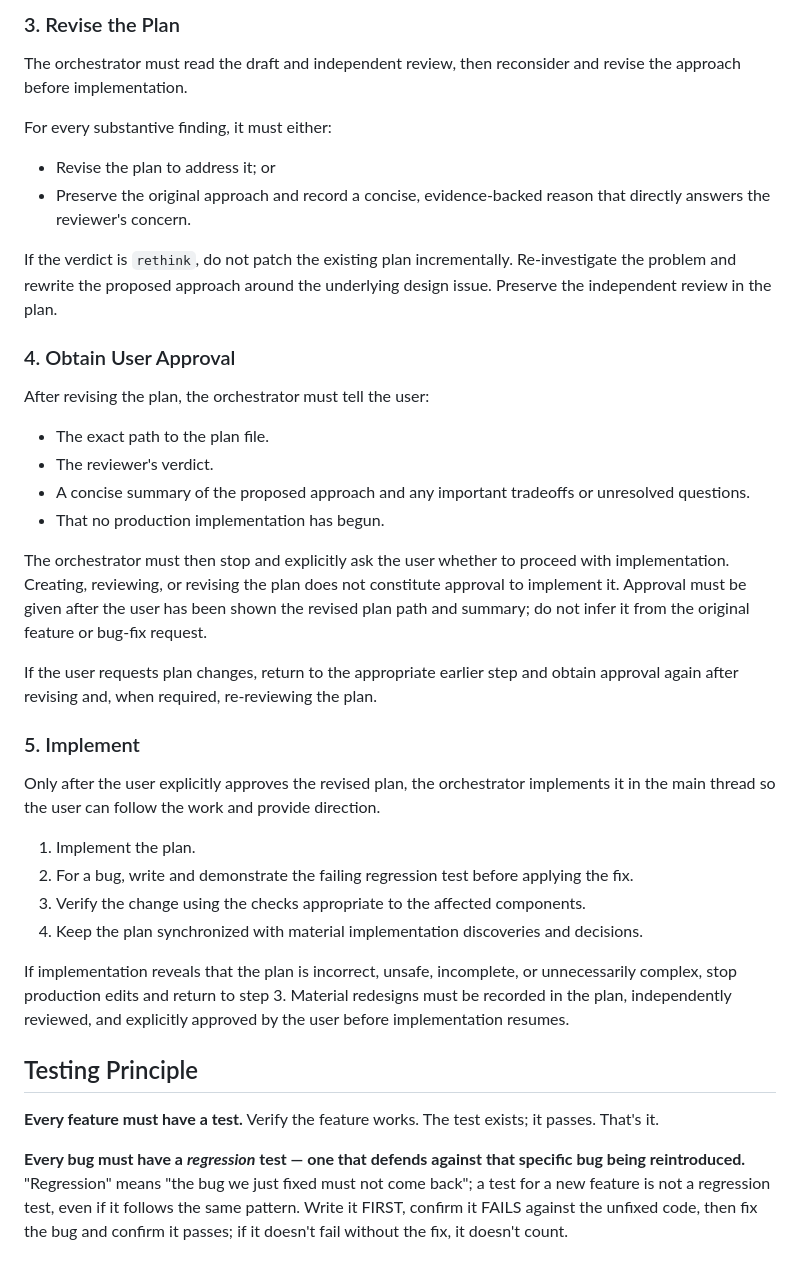
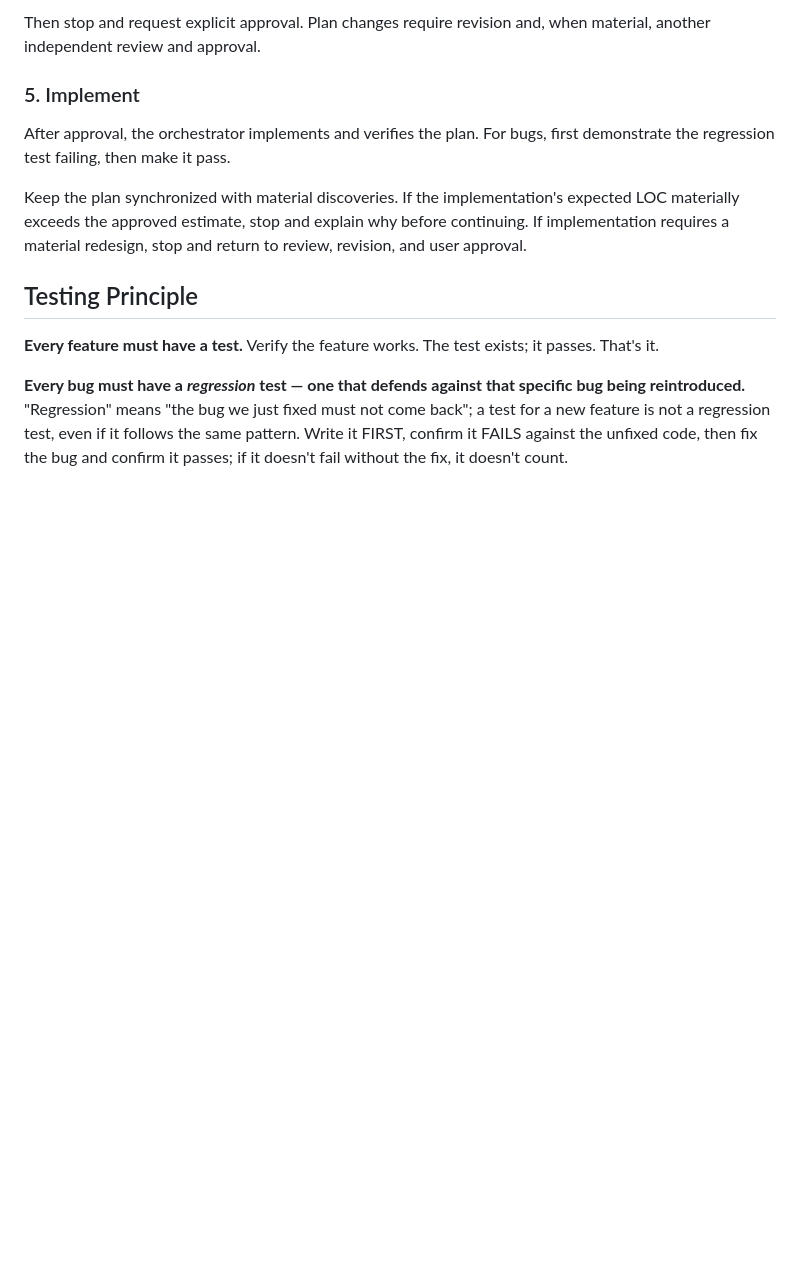
Before and after one commit to darkly-art/darkly, a Markdown page: AGENTS.md, the part around one of its changes. Drawn GitHub-style; blank space fills up the shorter version.

```diff
--- a/AGENTS.md
+++ b/AGENTS.md
@@ -210,38 +201,14 @@ When the current agent platform supports isolated subagents, spawn one without f
 
-### 3. Revise the Plan
-
-The orchestrator must read the draft and independent review, then reconsider and revise the approach before implementation.
-
-For every substantive finding, it must either:
-
-- Revise the plan to address it; or
-- Preserve the original approach and record a concise, evidence-backed reason that directly answers the reviewer's concern.
-
-If the verdict is `rethink`, do not patch the existing plan incrementally. Re-investigate the problem and rewrite the proposed approach around the underlying design issue. Preserve the independent review in the plan.
-
-### 4. Obtain User Approval
-
-After revising the plan, the orchestrator must tell the user:
-
-- The exact path to the plan file.
-- The reviewer's verdict.
-- A concise summary of the proposed approach and any important tradeoffs or unresolved questions.
-- That no production implementation has begun.
-
-The orchestrator must then stop and explicitly ask the user whether to proceed with implementation. Creating, reviewing, or revising the plan does not constitute approval to implement it. Approval must be given after the user has been shown the revised plan path and summary; do not infer it from the original feature or bug-fix request.
-
-If the user requests plan changes, return to the appropriate earlier step and obtain approval again after revising and, when required, re-reviewing the plan.
+Then stop and request explicit approval. Plan changes require revision and, when material, another independent review and approval.
 
 ### 5. Implement
 
-Only after the user explicitly approves the revised plan, the orchestrator implements it in the main thread so the user can follow the work and provide direction.
+After approval, the orchestrator implements and verifies the plan. For bugs, first demonstrate the regression test failing, then make it pass.
 
-1. Implement the plan.
-2. For a bug, write and demonstrate the failing regression test before applying the fix.
-3. Verify the change using the checks appropriate to the affected components.
-4. Keep the plan synchronized with material implementation discoveries and decisions.
-
-If implementation reveals that the plan is incorrect, unsafe, incomplete, or unnecessarily complex, stop production edits and return to step 3. Material redesigns must be recorded in the plan, independently reviewed, and explicitly approved by the user before implementation resumes.
+Keep the plan synchronized with material discoveries. If the implementation's
+expected LOC materially exceeds the approved estimate, stop and explain why
+before continuing. If implementation requires a material redesign, stop and
+return to review, revision, and user approval.
 
 ## Testing Principle
 
```
Also changed, not shown: other parts of AGENTS.md (+24 -33 lines).
